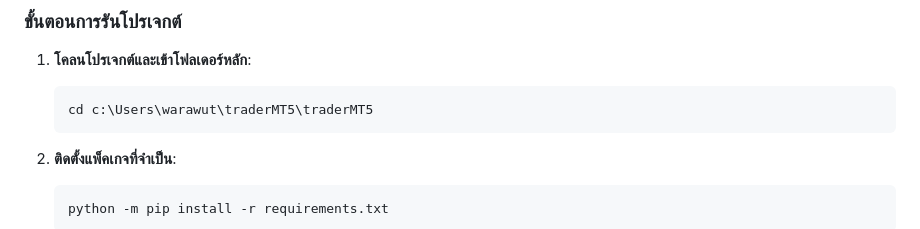
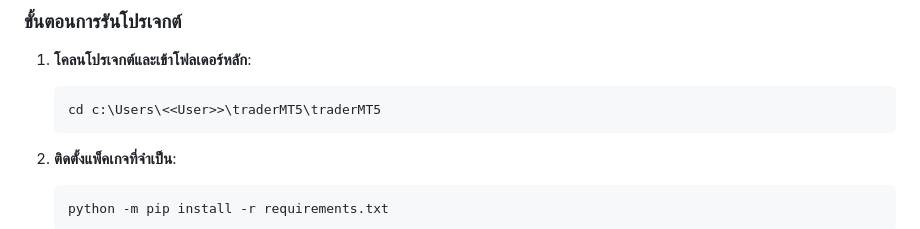
Before and after one commit to JackTheGiantSlayer/traderMT5, a Markdown page: README.md, the part around the change. Rendered like a GitHub page.

Commit message:
Update README with placeholder for user directory

````diff
--- a/README.md
+++ b/README.md
@@ -66,7 +66,7 @@
 
 1.  **โคลนโปรเจกต์และเข้าโฟลเดอร์หลัก**:
     ```bash
-    cd c:\Users\warawut\traderMT5\traderMT5
+    cd c:\Users\<<User>>\traderMT5\traderMT5
     ```
 
 2.  **ติดตั้งแพ็คเกจที่จำเป็น**:
````
